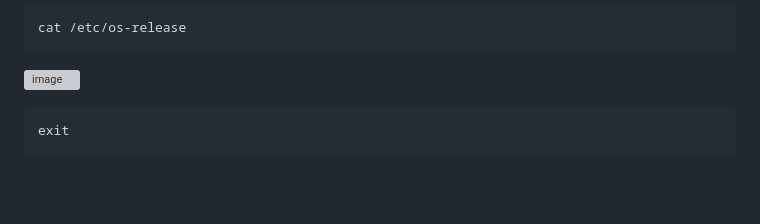
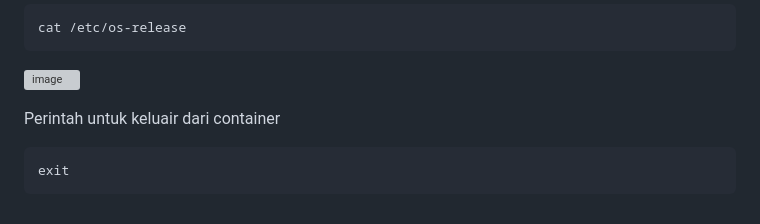
Before and after one commit to IqraJr/ilkom-23-kelompok-os-3, a Markdown page: docker/F1G123035_SITI NURAISYAH SEA.md, the part around the change. GitHub-like rendering; blank space fills up the shorter version; grey boxes are pictures that could not be loaded.

Commit message:
Update F1G123035_SITI NURAISYAH SEA.md
keluar container

````diff
--- a/docker/F1G123035_SITI NURAISYAH SEA.md
+++ b/docker/F1G123035_SITI NURAISYAH SEA.md
@@ -159,6 +159,7 @@ cat /etc/os-release
 ```
 ![image](https://github.com/user-attachments/assets/c7fade8e-8d00-4221-a5c1-70cd3dd6730b)
 
+Perintah untuk keluair dari container
 ```bash
 exit
 ```
````
